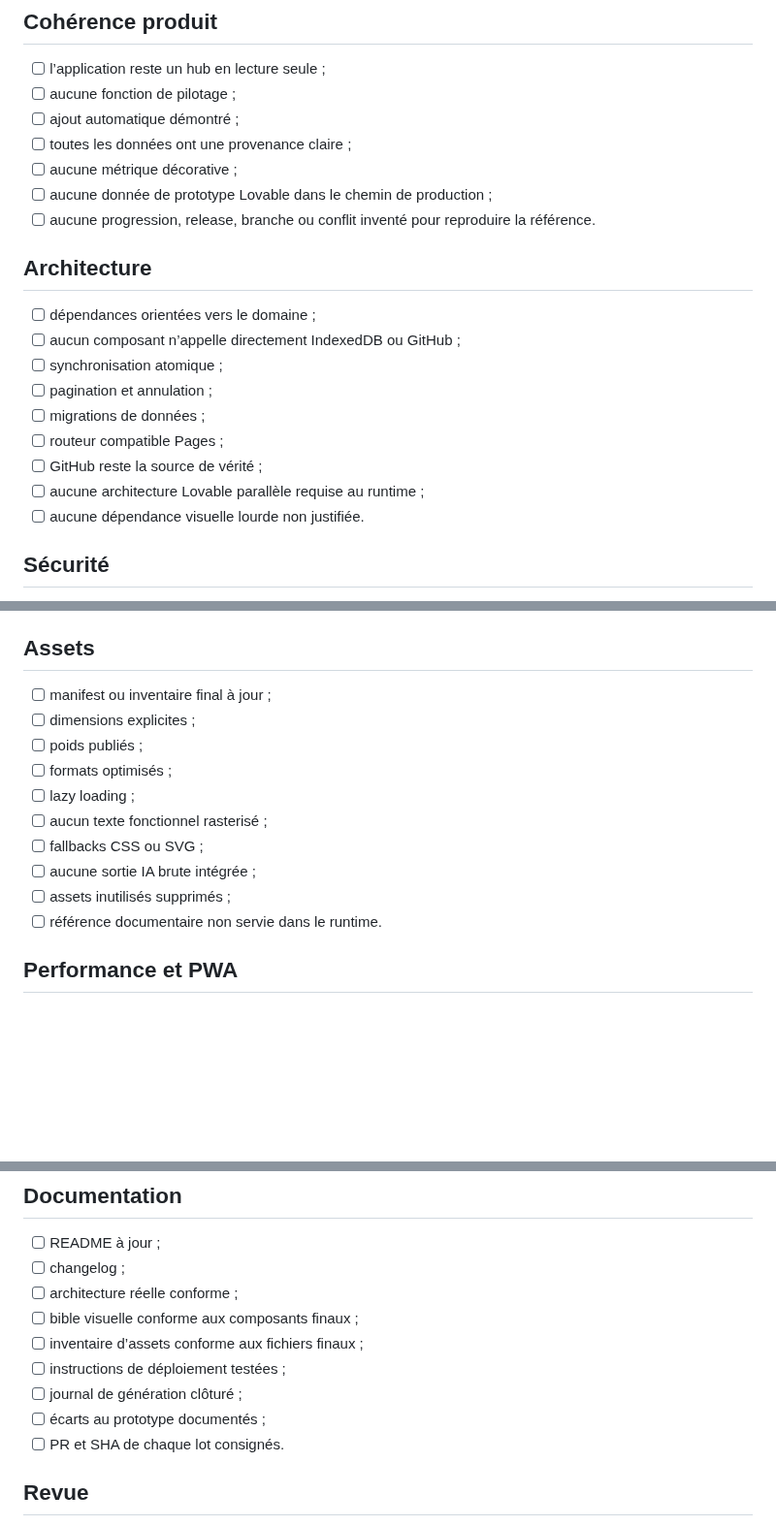
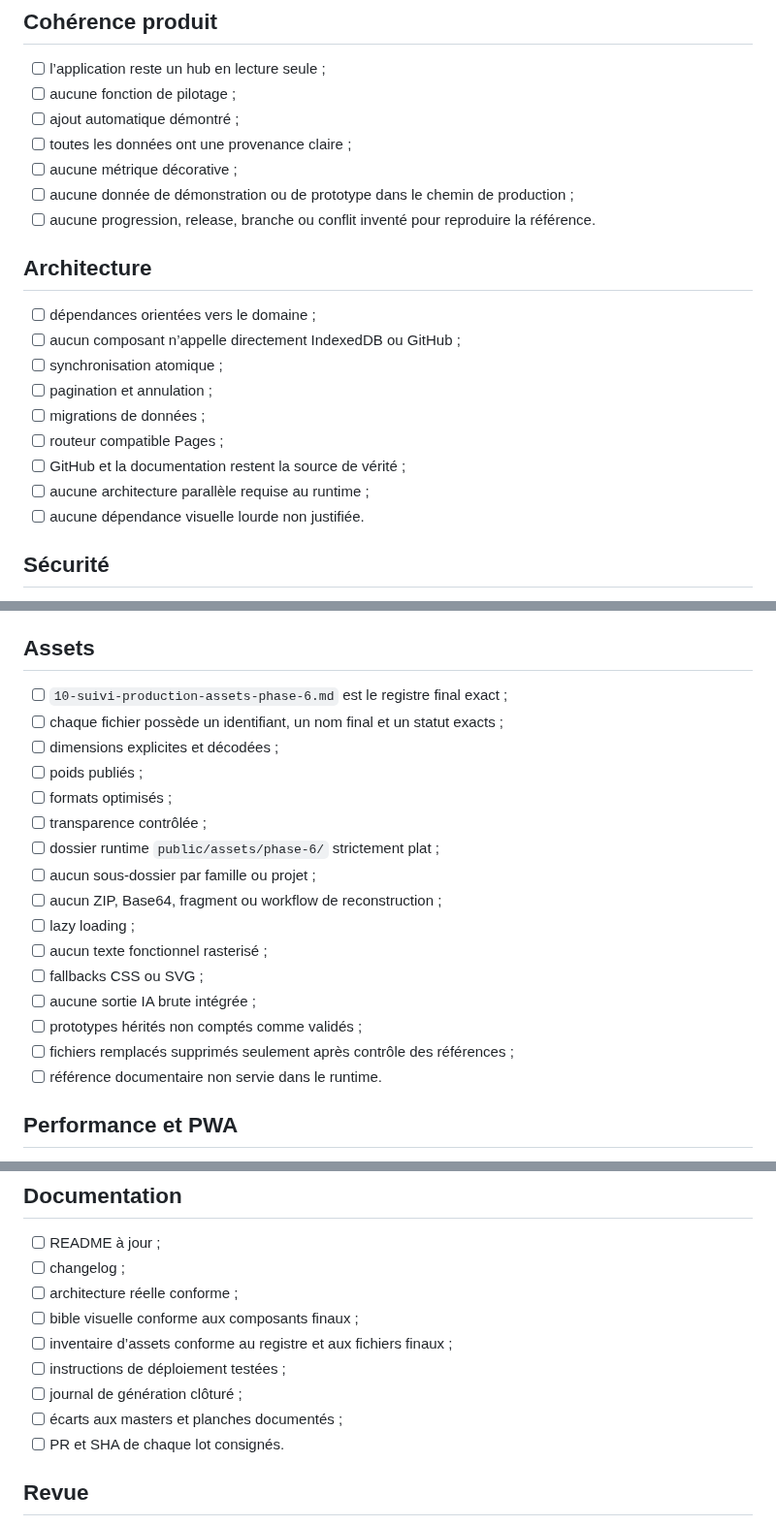
Before and after one commit to christolosier-ship-it/La-Grange, a Markdown page: docs/04-qualite/08-checklist-audit-final.md, 3 parts joined by grey strips. Shown at 97% size. Drawn GitHub-style; blank space fills up the shorter version.

Commit message:
docs: aligner l audit final sur la methode assets v2

```diff
--- a/docs/04-qualite/08-checklist-audit-final.md
+++ b/docs/04-qualite/08-checklist-audit-final.md
@@ -7,7 +7,7 @@
 - [ ] ajout automatique démontré ;
 - [ ] toutes les données ont une provenance claire ;
 - [ ] aucune métrique décorative ;
-- [ ] aucune donnée de prototype Lovable dans le chemin de production ;
+- [ ] aucune donnée de démonstration ou de prototype dans le chemin de production ;
 - [ ] aucune progression, release, branche ou conflit inventé pour reproduire la référence.
 
 ## Architecture
@@ -18,8 +18,8 @@
 - [ ] pagination et annulation ;
 - [ ] migrations de données ;
 - [ ] routeur compatible Pages ;
-- [ ] GitHub reste la source de vérité ;
-- [ ] aucune architecture Lovable parallèle requise au runtime ;
+- [ ] GitHub et la documentation restent la source de vérité ;
+- [ ] aucune architecture parallèle requise au runtime ;
 - [ ] aucune dépendance visuelle lourde non justifiée.
 
 ## Sécurité
@@ -52,15 +52,21 @@
 
 ## Assets
 
-- [ ] manifest ou inventaire final à jour ;
-- [ ] dimensions explicites ;
+- [ ] `10-suivi-production-assets-phase-6.md` est le registre final exact ;
+- [ ] chaque fichier possède un identifiant, un nom final et un statut exacts ;
+- [ ] dimensions explicites et décodées ;
 - [ ] poids publiés ;
 - [ ] formats optimisés ;
+- [ ] transparence contrôlée ;
+- [ ] dossier runtime `public/assets/phase-6/` strictement plat ;
+- [ ] aucun sous-dossier par famille ou projet ;
+- [ ] aucun ZIP, Base64, fragment ou workflow de reconstruction ;
 - [ ] lazy loading ;
 - [ ] aucun texte fonctionnel rasterisé ;
 - [ ] fallbacks CSS ou SVG ;
 - [ ] aucune sortie IA brute intégrée ;
-- [ ] assets inutilisés supprimés ;
+- [ ] prototypes hérités non comptés comme validés ;
+- [ ] fichiers remplacés supprimés seulement après contrôle des références ;
 - [ ] référence documentaire non servie dans le runtime.
 
 ## Performance et PWA
@@ -83,10 +89,10 @@
 - [ ] changelog ;
 - [ ] architecture réelle conforme ;
 - [ ] bible visuelle conforme aux composants finaux ;
-- [ ] inventaire d’assets conforme aux fichiers finaux ;
+- [ ] inventaire d’assets conforme au registre et aux fichiers finaux ;
 - [ ] instructions de déploiement testées ;
 - [ ] journal de génération clôturé ;
-- [ ] écarts au prototype documentés ;
+- [ ] écarts aux masters et planches documentés ;
 - [ ] PR et SHA de chaque lot consignés.
 
 ## Revue
```
Also changed, not shown: other parts of docs/04-qualite/08-checklist-audit-final.md (+1 -1 lines).
